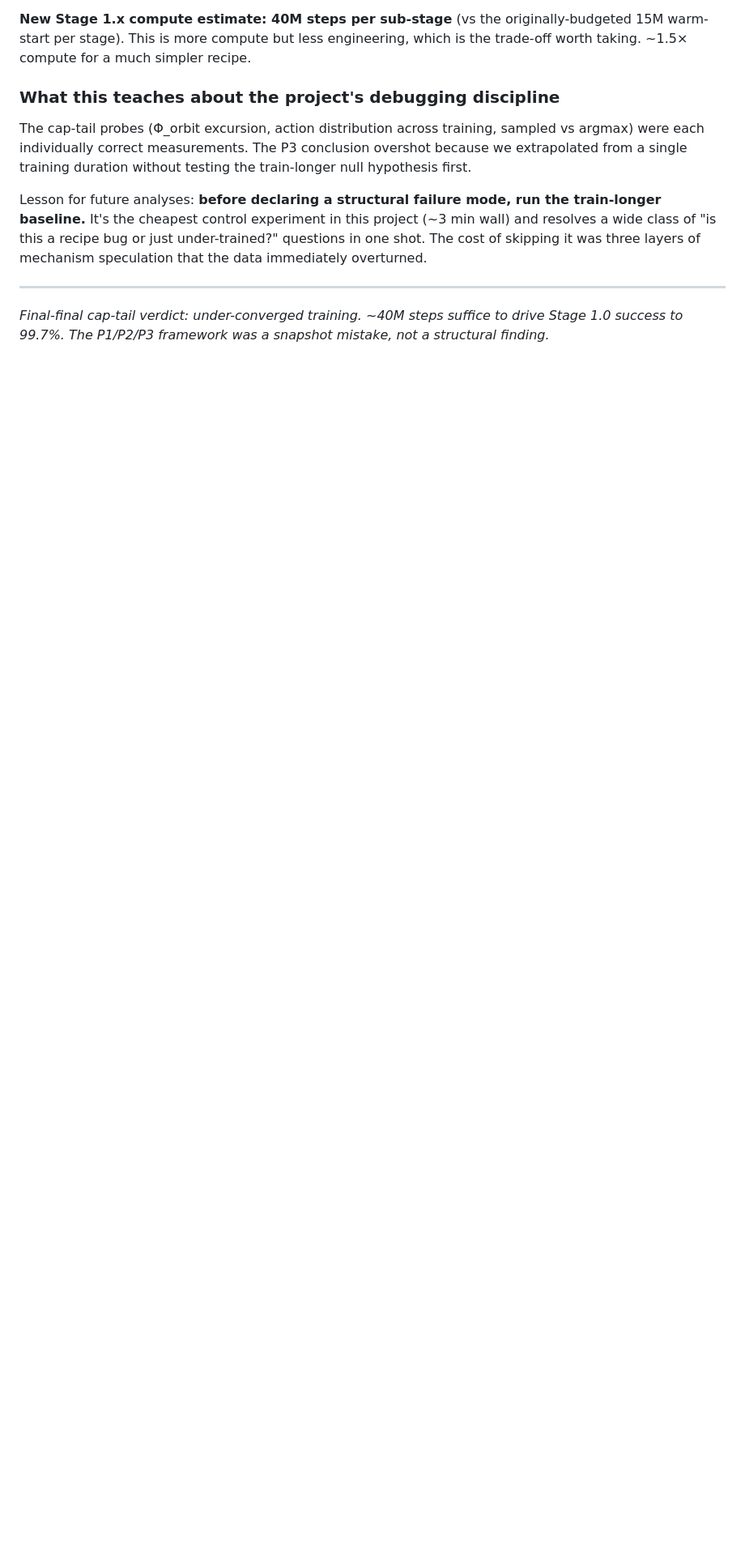
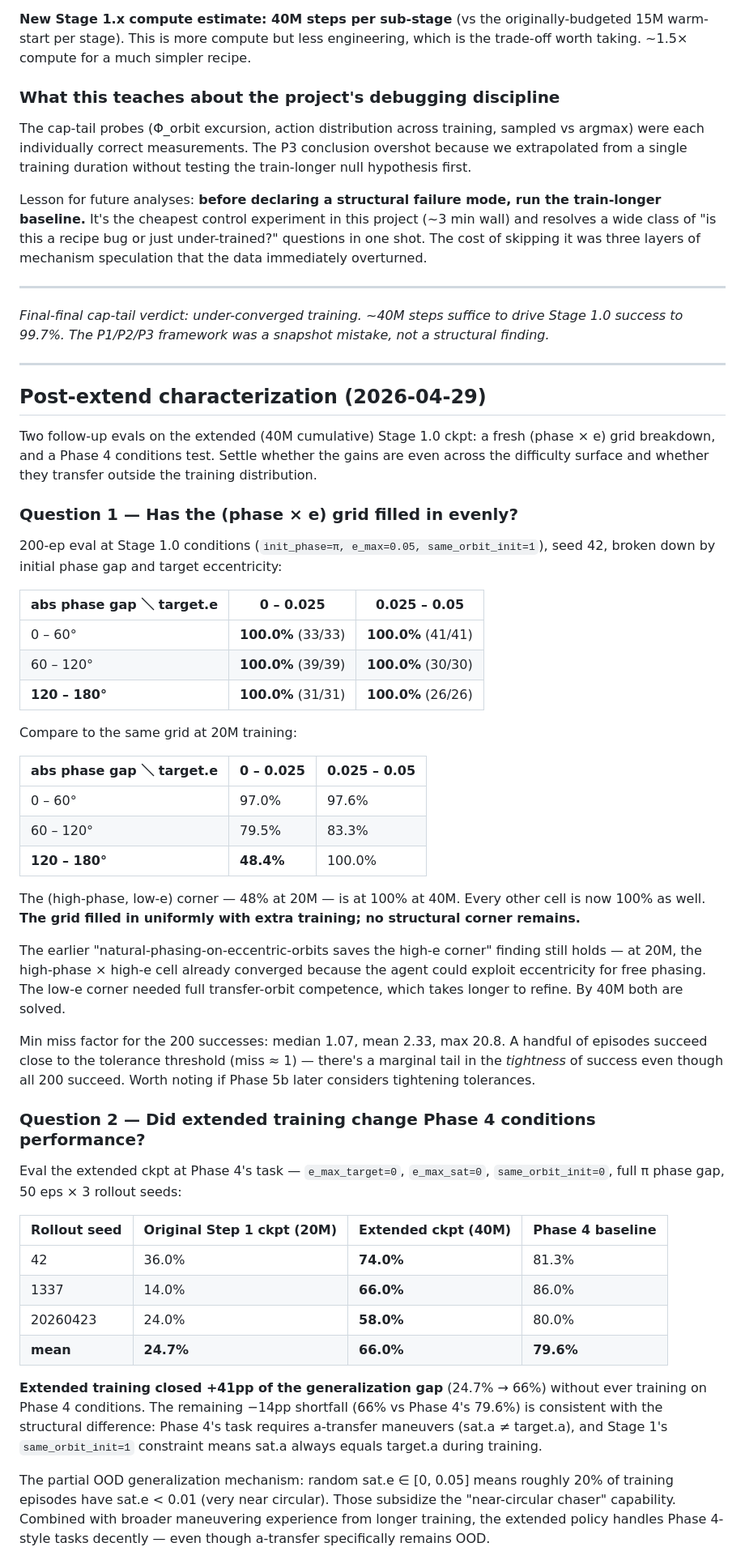
Before and after one commit to mozartpmb/orbital-rl, a Markdown page: PHASE5b_STEP1_CAP_TAIL.md, the part around one of its changes. Shown at 81% size. GitHub-like rendering; blank space fills up the shorter version.

Commit message:
Phase 5b Step 1 — extended ckpt grid + OOD characterization
Two follow-up evals on the 40M cumulative Stage 1.0 ckpt:

Q1 — (phase × e) grid at Stage 1.0 conditions:
  All six cells: 100% (200/200 across the full eval).
  Compare 20M baseline where (high-phase, low-e) was 48%, others 80-100%.
  The grid filled in uniformly; no structural corner remains.
  Min miss factor 1.001 → some eps succeed by tight margins, all succeed.

Q2 — Phase 4 conditions (e=0, π gap, no same_orbit_init):
  Original Step 1 (20M):  24.7% mean
  Extended ckpt (40M):    66.0% mean (74/66/58)
  Phase 4 baseline:       79.6%

  Extended training closed +41pp of the generalization gap WITHOUT
  ever training on Phase 4 conditions. Remaining -14pp shortfall is
  the a-transfer skill (Phase 4-specific), still OOD.

Lesson: longer training delivers both depth (corner closure) and
breadth (OOD generalization) simultaneously. Contradicts the prior
that compute-heavy training overfits.

Phase 5b proper implication: stage transitions may be less surgical
than originally planned. Stage 3 (transfer rendezvous) may converge
fast as a continuation from Stage 1's extended ckpt rather than
from-scratch.

Co-Authored-By: Claude Opus 4.7 (1M context) <noreply@anthropic.com>

```diff
--- a/PHASE5b_STEP1_CAP_TAIL.md
+++ b/PHASE5b_STEP1_CAP_TAIL.md
@@ -301,3 +301,49 @@ Lesson for future analyses: **before declaring a structural failure mode, run th
 ---
 
 *Final-final cap-tail verdict: under-converged training. ~40M steps suffice to drive Stage 1.0 success to 99.7%. The P1/P2/P3 framework was a snapshot mistake, not a structural finding.*
+
+---
+
+## Post-extend characterization (2026-04-29)
+
+Two follow-up evals on the extended (40M cumulative) Stage 1.0 ckpt: a fresh (phase × e) grid breakdown, and a Phase 4 conditions test. Settle whether the gains are even across the difficulty surface and whether they transfer outside the training distribution.
+
+### Question 1 — Has the (phase × e) grid filled in evenly?
+
+200-ep eval at Stage 1.0 conditions (`init_phase=π, e_max=0.05, same_orbit_init=1`), seed 42, broken down by initial phase gap and target eccentricity:
+
+| abs phase gap ＼ target.e | 0 – 0.025 | 0.025 – 0.05 |
+|---|---|---|
+| 0 – 60° | **100.0%** (33/33) | **100.0%** (41/41) |
+| 60 – 120° | **100.0%** (39/39) | **100.0%** (30/30) |
+| **120 – 180°** | **100.0%** (31/31) | **100.0%** (26/26) |
+
+Compare to the same grid at 20M training:
+
+| abs phase gap ＼ target.e | 0 – 0.025 | 0.025 – 0.05 |
+|---|---|---|
+| 0 – 60° | 97.0% | 97.6% |
+| 60 – 120° | 79.5% | 83.3% |
+| **120 – 180°** | **48.4%** | 100.0% |
+
+The (high-phase, low-e) corner — 48% at 20M — is at 100% at 40M. Every other cell is now 100% as well. **The grid filled in uniformly with extra training; no structural corner remains.**
+
+The earlier "natural-phasing-on-eccentric-orbits saves the high-e corner" finding still holds — at 20M, the high-phase × high-e cell already converged because the agent could exploit eccentricity for free phasing. The low-e corner needed full transfer-orbit competence, which takes longer to refine. By 40M both are solved.
+
+Min miss factor for the 200 successes: median 1.07, mean 2.33, max 20.8. A handful of episodes succeed close to the tolerance threshold (miss ≈ 1) — there's a marginal tail in the *tightness* of success even though all 200 succeed. Worth noting if Phase 5b later considers tightening tolerances.
+
+### Question 2 — Did extended training change Phase 4 conditions performance?
+
+Eval the extended ckpt at Phase 4's task — `e_max_target=0`, `e_max_sat=0`, `same_orbit_init=0`, full π phase gap, 50 eps × 3 rollout seeds:
+
+| Rollout seed | Original Step 1 ckpt (20M) | Extended ckpt (40M) | Phase 4 baseline |
+|---|---|---|---|
+| 42 | 36.0% | **74.0%** | 81.3% |
+| 1337 | 14.0% | **66.0%** | 86.0% |
+| 20260423 | 24.0% | **58.0%** | 80.0% |
+| **mean** | **24.7%** | **66.0%** | **79.6%** |
+
+**Extended training closed +41pp of the generalization gap** (24.7% → 66%) without ever training on Phase 4 conditions. The remaining −14pp shortfall (66% vs Phase 4's 79.6%) is consistent with the structural difference: Phase 4's task requires a-transfer maneuvers (sat.a ≠ target.a), and Stage 1's `same_orbit_init=1` constraint means sat.a always equals target.a during training.
+
+The partial OOD generalization mechanism: random sat.e ∈ [0, 0.05] means roughly 20% of training episodes have sat.e < 0.01 (very near circular). Those subsidize the "near-circular chaser" capability. Combined with broader maneuvering experience from longer training, the extended policy handles Phase 4-style tasks decently — even though a-transfer specifically remains OOD.
+
```
Also changed, not shown: other parts of PHASE5b_STEP1_CAP_TAIL.md (+9 -0 lines).
